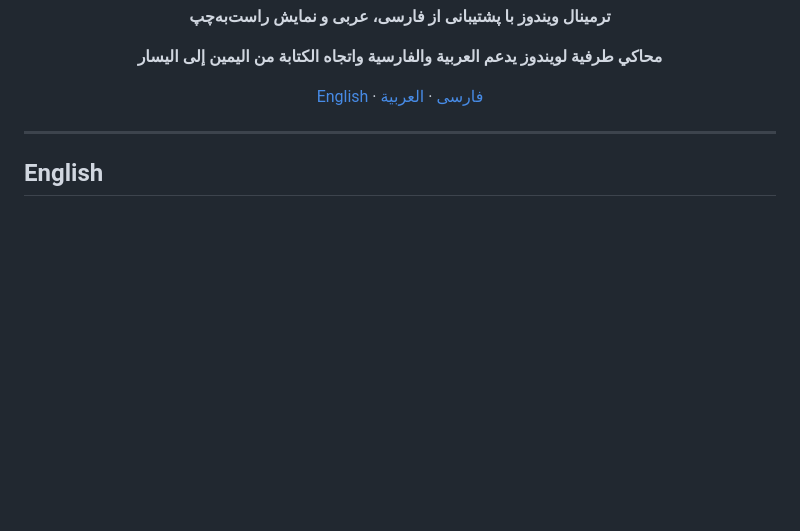
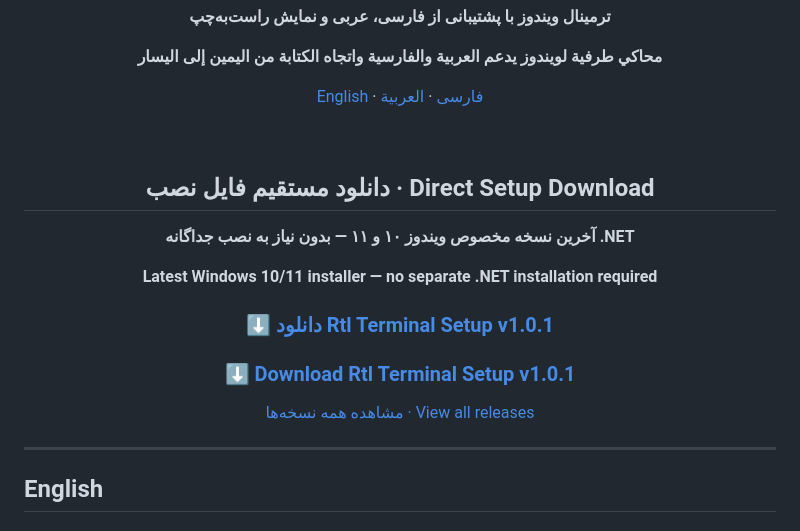
Before and after one commit to mirbehnam/RtlTerminal, a Markdown page: README.md, the part around the change. Drawn GitHub-style; blank space fills up the shorter version.

Commit message:
Add-direct-setup-download-to-README

```diff
--- a/README.md
+++ b/README.md
@@ -10,6 +10,20 @@
   **محاكي طرفية لويندوز يدعم العربية والفارسية واتجاه الكتابة من اليمين إلى اليسار**
 
   [English](#english) · [فارسی](#فارسی) · [العربية](#العربية)
+
+  <br>
+
+  ## دانلود مستقیم فایل نصب · Direct Setup Download
+
+  **آخرین نسخه مخصوص ویندوز ۱۰ و ۱۱ — بدون نیاز به نصب جداگانه .NET**
+
+  **Latest Windows 10/11 installer — no separate .NET installation required**
+
+  ### [⬇️ دانلود Rtl Terminal Setup v1.0.1](https://github.com/mirbehnam/RtlTerminal/releases/download/v1.0.1/RtlTerminal-Setup-1.0.1-x64.exe)
+
+  ### [⬇️ Download Rtl Terminal Setup v1.0.1](https://github.com/mirbehnam/RtlTerminal/releases/download/v1.0.1/RtlTerminal-Setup-1.0.1-x64.exe)
+
+  [مشاهده همه نسخه‌ها · View all releases](https://github.com/mirbehnam/RtlTerminal/releases)
 </div>
 
 ---
```
